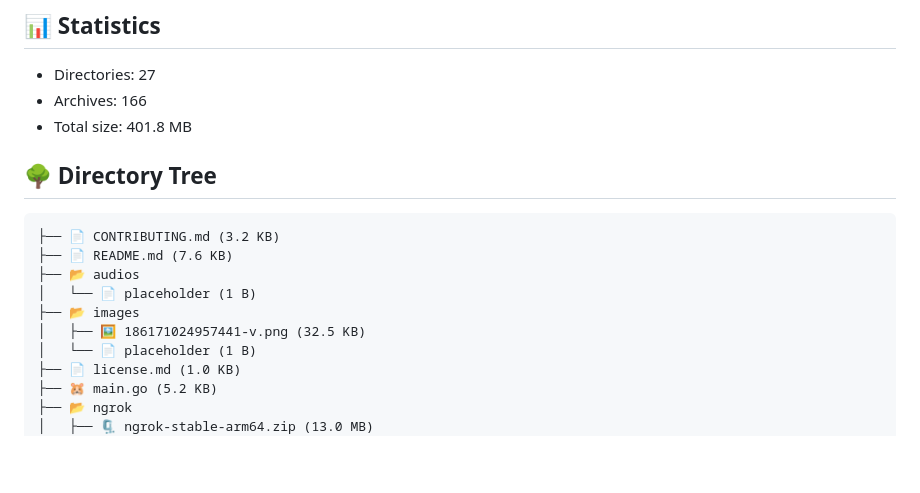
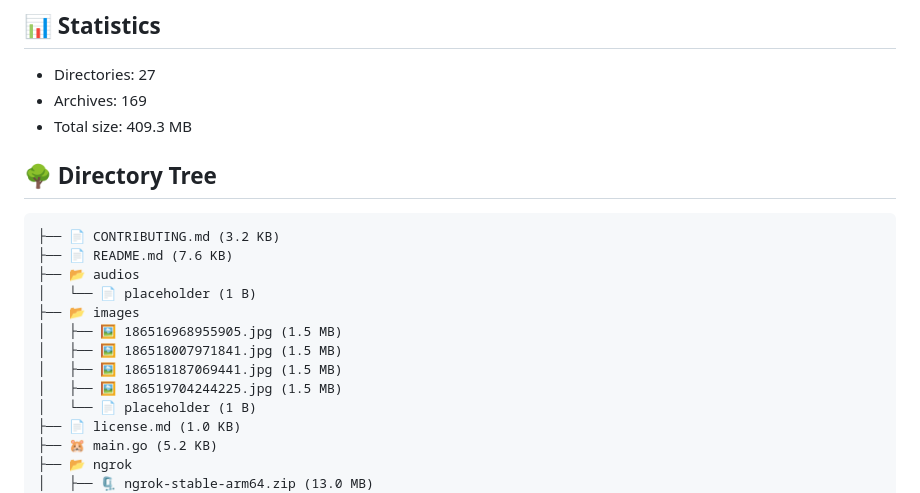
Before and after one commit to k4itrun/assets, a Markdown page: README.md, the part around the change printed below. GitHub-like rendering; blank space fills up the shorter version.

Commit message:
chore(bot): update readme - updated at: fri apr 25 01:04:06 2025 +0000

````diff
--- a/README.md
+++ b/README.md
@@ -4,8 +4,8 @@ Last update: 24/04/2025 02:05:55
 
 ## 📊 Statistics
 - Directories: 27
-- Archives: 166
-- Total size: 401.8 MB
+- Archives: 169
+- Total size: 409.3 MB
 
 ## 🌳 Directory Tree
 ```
@@ -14,7 +14,10 @@ Last update: 24/04/2025 02:05:55
 ├── 📂 audios
 │   └── 📄 placeholder (1 B)
 ├── 📂 images
-│   ├── 🖼️ 186171024957441-v.png (32.5 KB)
+│   ├── 🖼️ 186516968955905.jpg (1.5 MB)
+│   ├── 🖼️ 186518007971841.jpg (1.5 MB)
+│   ├── 🖼️ 186518187069441.jpg (1.5 MB)
+│   ├── 🖼️ 186519704244225.jpg (1.5 MB)
 │   └── 📄 placeholder (1 B)
 ├── 📄 license.md (1.0 KB)
 ├── 🐹 main.go (5.2 KB)
````
Also changed, not shown: other parts of README.md (+2 -2 lines).
